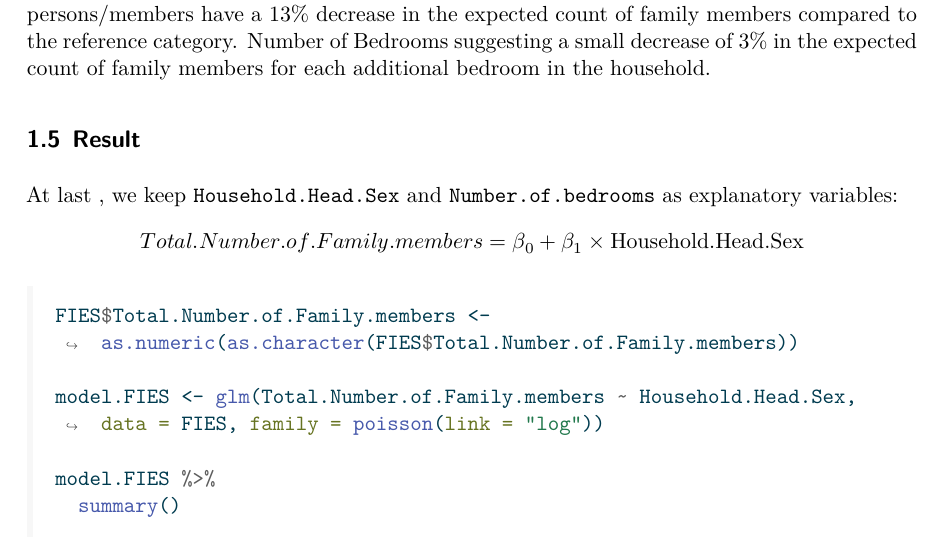
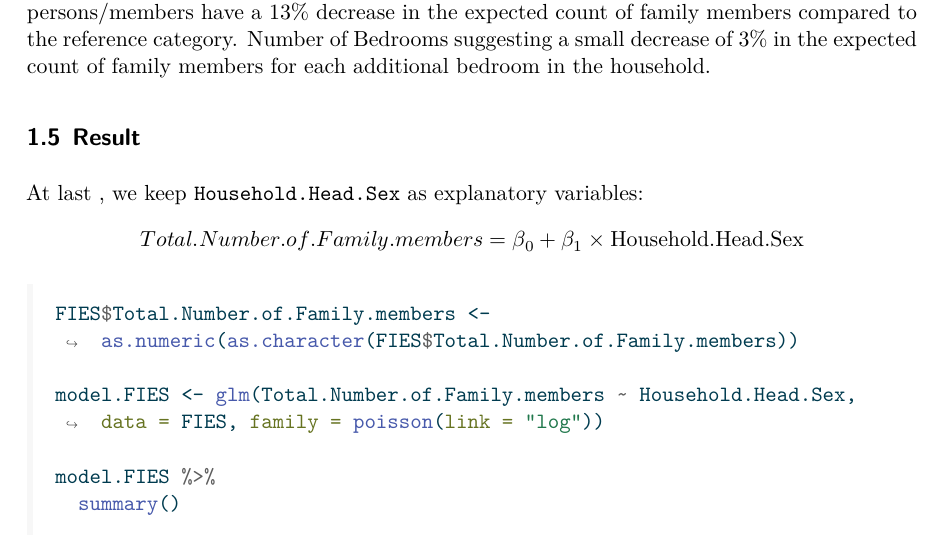
Before and after one commit to Linbin-Lai/DAS-Group-01, a Quarto document (Group_1_Analysis.qmd): part of page 14 of 35, cut so that both start at the same text. The pictures show the output file Group_1_Analysis.pdf that the author committed with the source.

Commit message:
Add files via upload

```diff
--- a/Group_1_Analysis.qmd
+++ b/Group_1_Analysis.qmd
@@ -209,7 +209,7 @@ From total household income and total food expenditure, their rate ratios is exa
 
 ### Result
 
-At last , we keep `Household.Head.Sex` and `Number.of.bedrooms` as explanatory variables: $$
+At last , we keep `Household.Head.Sex` as explanatory variables: $$
 Total.Number.of.Family.members = \beta_0 + \beta_1 \times \text{Household.Head.Sex}
 $$
 
```
Also changed, not shown: Group_1_Analysis.pdf.
